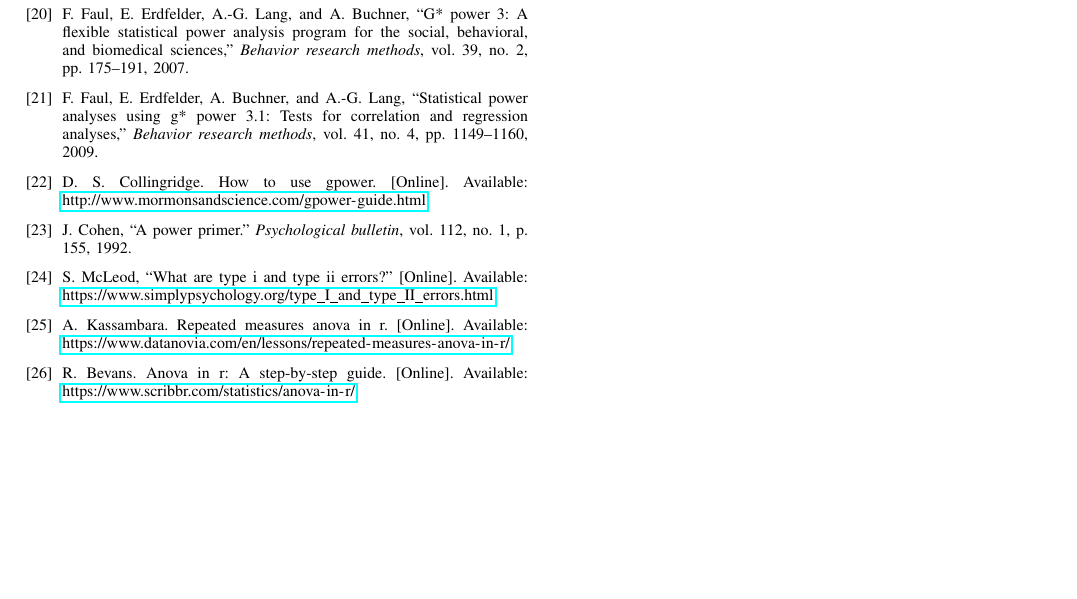
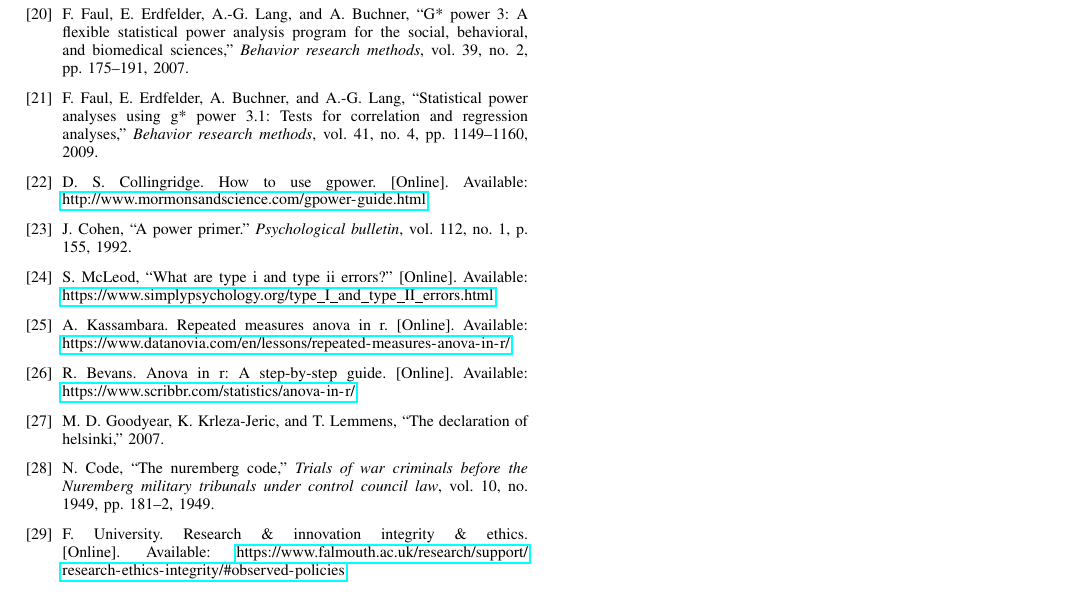
Before and after one commit to FDonovan98/Dissertation, a LaTeX thesis (dissertation.tex, which reads bibliography.bib): part of page 7 of 7, cut so that both start at the same text, the shorter picture padded with empty space. The pictures show the PDF file dissertation.pdf that the author committed with the source.

Commit message:
added ref to helsinki, nuremburg, and fal uni ethics policy

```diff
--- a/bibliography.bib
+++ b/bibliography.bib
@@ -242,6 +242,12 @@
   urldate = {04/07/2021}
 }
 
+@online{falethicspolicy,
+  author  = {Falmouth University},
+  title   = {Research \& Innovation Integrity \& Ethics},
+  url     = {https://www.falmouth.ac.uk/research/support/research-ethics-integrity/#observed-policies},
+  urldate = {08/12/2021}
+}
 @online{bbcomicron,
   author  = {James Gallagher},
   title   = {New Covid variant: How worried should we be?},
@@ -316,3 +322,8 @@
   pages     = {1-5},
   doi       = {10.1109/CSEET49119.2020.9206183}
 }
+
+@misc{goodyear2007declaration,
+  title     = {The declaration of Helsinki},
+  author    = {Goodyear, Michael DE and Krleza-Jeric, Karmela and Lemmens, Trudo},
+  year      = {2007},
@@ -318,0 +335,6 @@
+  journal = {Trials of war criminals before the Nuremberg military tribunals under control council law},
+  volume  = {10},
+  number  = {1949},
+  pages   = {181--2},
+  year    = {1949}
+}
```
Also changed, not shown: dissertation.tex (+2 -2 lines), bare_jrnl_new_sample4.pdf, dissertation.pdf, bibliography.bib (5 more changed lines), 1 other file.
